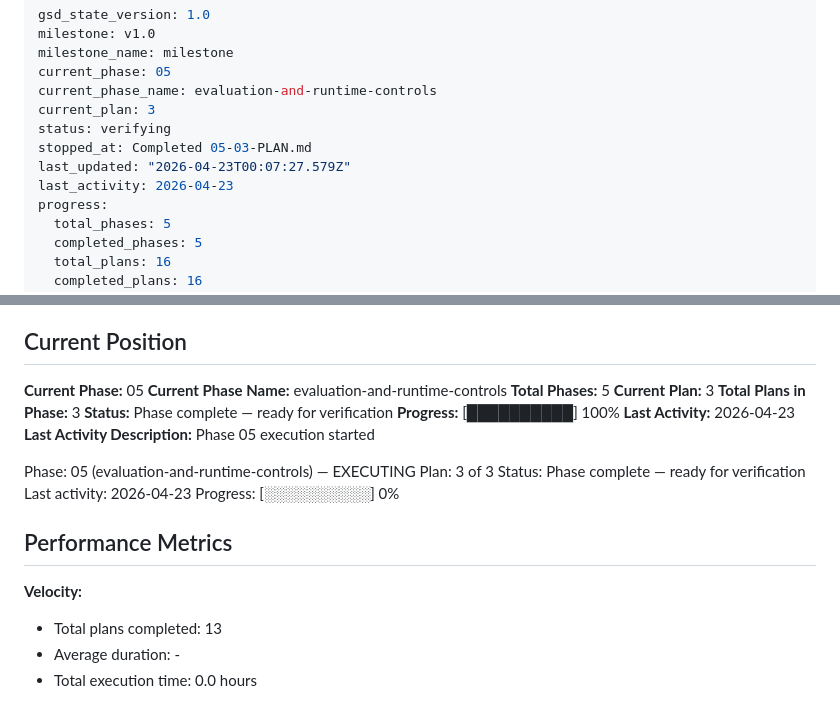
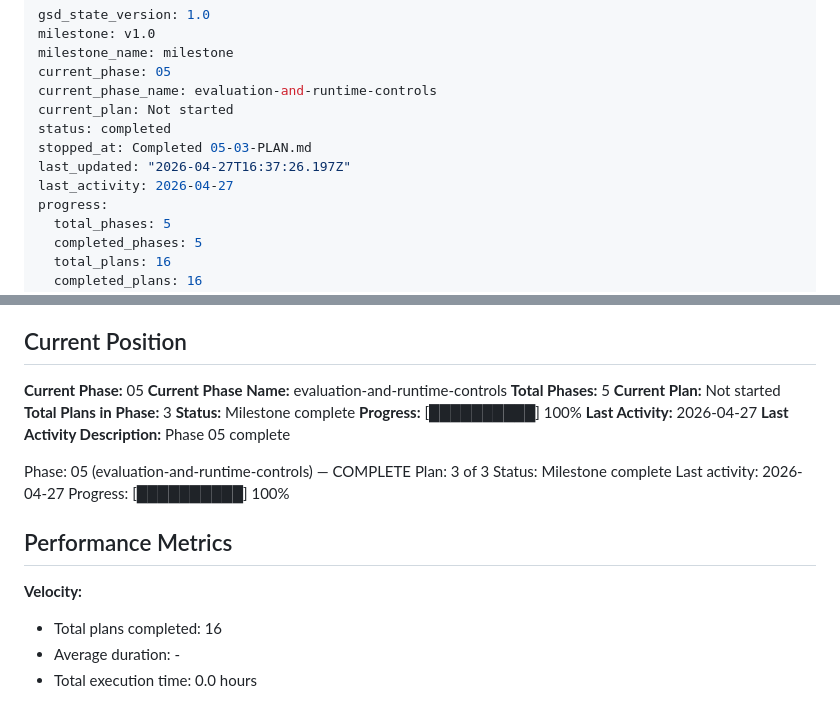
Before and after one commit to oMiguelwnl/anki-genarator, a Markdown page: .planning/STATE.md, 2 parts joined by grey strips. GitHub-like rendering.

Commit message:
docs(phase-05): complete phase execution

```diff
--- a/.planning/STATE.md
+++ b/.planning/STATE.md
@@ -4,11 +4,11 @@ milestone: v1.0
 milestone_name: milestone
 current_phase: 05
 current_phase_name: evaluation-and-runtime-controls
-current_plan: 3
-status: verifying
+current_plan: Not started
+status: completed
 stopped_at: Completed 05-03-PLAN.md
-last_updated: "2026-04-23T00:07:27.579Z"
-last_activity: 2026-04-23
+last_updated: "2026-04-27T16:37:26.197Z"
+last_activity: 2026-04-27
 progress:
   total_phases: 5
   completed_phases: 5
@@ -31,24 +31,24 @@ See: `.planning/PROJECT.md` (updated 2026-04-15)
 **Current Phase:** 05
 **Current Phase Name:** evaluation-and-runtime-controls
 **Total Phases:** 5
-**Current Plan:** 3
+**Current Plan:** Not started
 **Total Plans in Phase:** 3
-**Status:** Phase complete — ready for verification
+**Status:** Milestone complete
 **Progress:** [██████████] 100%
-**Last Activity:** 2026-04-23
-**Last Activity Description:** Phase 05 execution started
+**Last Activity:** 2026-04-27
+**Last Activity Description:** Phase 05 complete
 
-Phase: 05 (evaluation-and-runtime-controls) — EXECUTING
+Phase: 05 (evaluation-and-runtime-controls) — COMPLETE
 Plan: 3 of 3
-Status: Phase complete — ready for verification
-Last activity: 2026-04-23
-Progress: [░░░░░░░░░░] 0%
+Status: Milestone complete
+Last activity: 2026-04-27
+Progress: [██████████] 100%
 
 ## Performance Metrics
 
 **Velocity:**
 
-- Total plans completed: 13
+- Total plans completed: 16
 - Average duration: -
 - Total execution time: 0.0 hours
 
```
Also changed, not shown: 2 other files.
